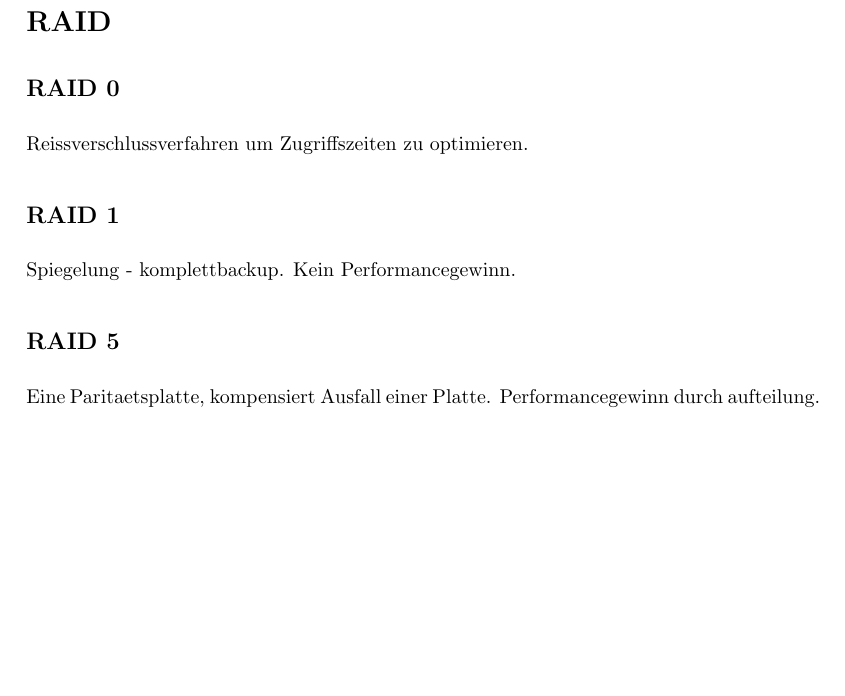
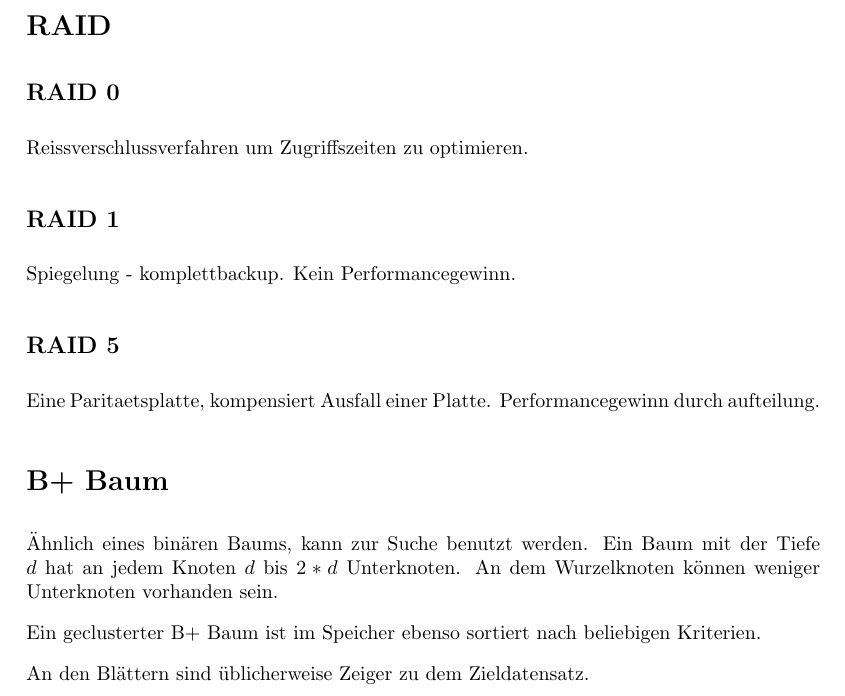
Before and after one commit to sils/learning, a LaTeX document (dbsys/formulas.tex): part of page 4 of 4, cut so that both start at the same text, the shorter picture padded with empty space. Compiled offline with pdfLaTeX.

Commit message:
add B+ trees

```diff
--- a/dbsys/formulas.tex
+++ b/dbsys/formulas.tex
@@ -93,4 +93,11 @@ Spiegelung - komplettbackup. Kein Performancegewinn.
 
 Eine Paritaetsplatte, kompensiert Ausfall einer Platte. Performancegewinn durch aufteilung.
 
+\section*{B+ Baum}
+
+Ähnlich eines binären Baums, kann zur Suche benutzt werden. Ein Baum mit der Tiefe $d$ hat an jedem Knoten $d$ bis $2*d$ Unterknoten. An dem Wurzelknoten können weniger Unterknoten vorhanden sein.
+
+Ein geclusterter B+ Baum ist im Speicher ebenso sortiert nach beliebigen Kriterien.
+
+An den Blättern sind üblicherweise Zeiger zu dem Zieldatensatz.
 \end{document}
```
